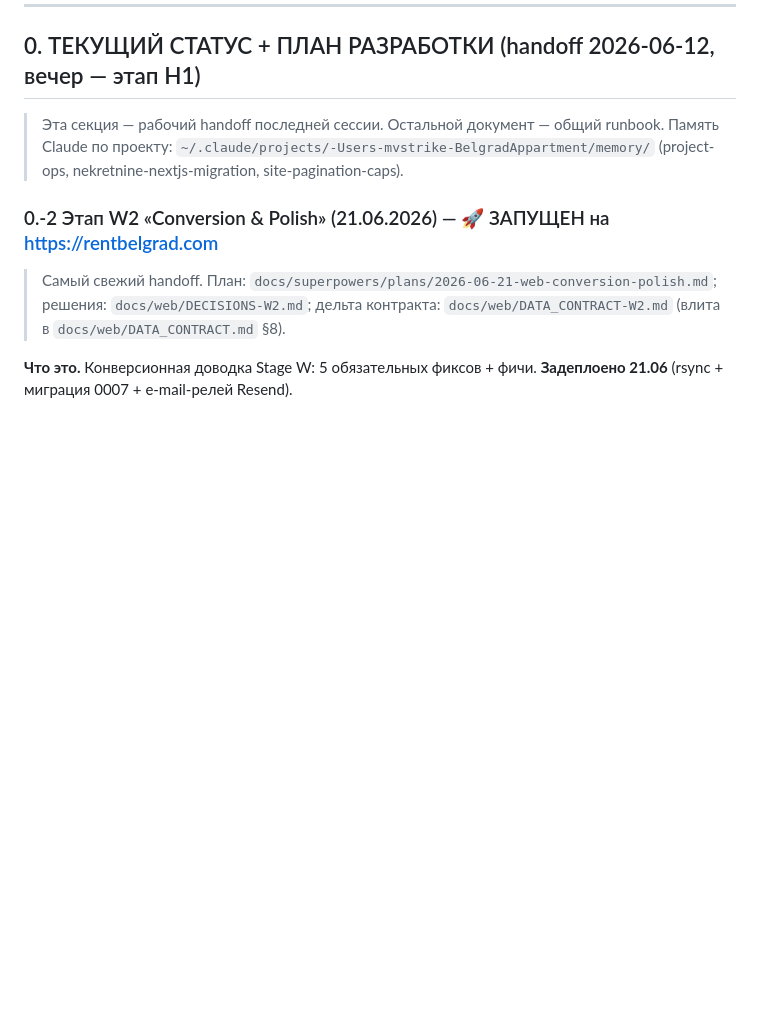
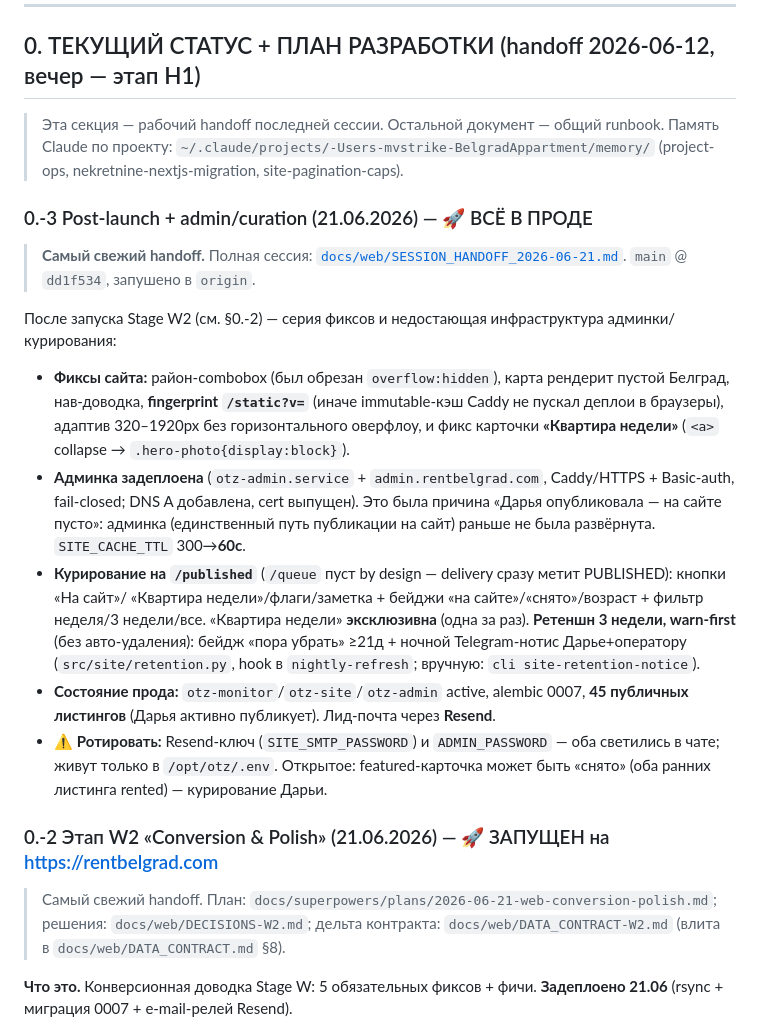
Before and after one commit to MWildFire/BelgradAppartment, a Markdown page: HANDOFF.md, the part around the change. GitHub-like rendering; blank space fills up the shorter version.

```diff
--- a/HANDOFF.md
+++ b/HANDOFF.md
@@ -9,6 +9,28 @@
 > Эта секция — рабочий handoff последней сессии. Остальной документ — общий runbook.
 > Память Claude по проекту: `~/.claude/projects/-Users-mvstrike-BelgradAppartment/memory/`
 > (project-ops, nekretnine-nextjs-migration, site-pagination-caps).
+
+### 0.-3 Post-launch + admin/curation (21.06.2026) — 🚀 ВСЁ В ПРОДЕ
+
+> **Самый свежий handoff.** Полная сессия: [`docs/web/SESSION_HANDOFF_2026-06-21.md`](docs/web/SESSION_HANDOFF_2026-06-21.md).
+> `main` @ `dd1f534`, запушено в `origin`.
+
+После запуска Stage W2 (см. §0.-2) — серия фиксов и недостающая инфраструктура админки/курирования:
+- **Фиксы сайта:** район-combobox (был обрезан `overflow:hidden`), карта рендерит пустой Белград, нав-доводка,
+  **fingerprint `/static?v=`** (иначе immutable-кэш Caddy не пускал деплои в браузеры), адаптив 320–1920px без
+  горизонтального оверфлоу, и фикс карточки **«Квартира недели»** (`<a>` collapse → `.hero-photo{display:block}`).
+- **Админка задеплоена** (`otz-admin.service` + `admin.rentbelgrad.com`, Caddy/HTTPS + Basic-auth, fail-closed;
+  DNS A добавлена, cert выпущен). Это была причина «Дарья опубликовала — на сайте пусто»: админка (единственный
+  путь публикации на сайт) раньше не была развёрнута. `SITE_CACHE_TTL` 300→**60с**.
+- **Курирование на `/published`** (`/queue` пуст by design — delivery сразу метит PUBLISHED): кнопки «На сайт»/
+  «Квартира недели»/флаги/заметка + бейджи «на сайте»/«снято»/возраст + фильтр неделя/3 недели/все.
+  «Квартира недели» **эксклюзивна** (одна за раз). **Ретеншн 3 недели, warn-first** (без авто-удаления):
+  бейдж «пора убрать» ≥21д + ночной Telegram-нотис Дарье+оператору (`src/site/retention.py`,
+  hook в `nightly-refresh`; вручную: `cli site-retention-notice`).
+- **Состояние прода:** `otz-monitor`/`otz-site`/`otz-admin` active, alembic 0007, **45 публичных листингов**
+  (Дарья активно публикует). Лид-почта через **Resend**.
+- ⚠️ **Ротировать:** Resend-ключ (`SITE_SMTP_PASSWORD`) и `ADMIN_PASSWORD` — оба светились в чате; живут только в
+  `/opt/otz/.env`. Открытое: featured-карточка может быть «снято» (оба ранних листинга rented) — курирование Дарьи.
 
 ### 0.-2 Этап W2 «Conversion & Polish» (21.06.2026) — 🚀 ЗАПУЩЕН на https://rentbelgrad.com
 
```
Also changed, not shown: docs/web/SESSION_HANDOFF_2026-06-21.md (added, +94 -0 lines).
